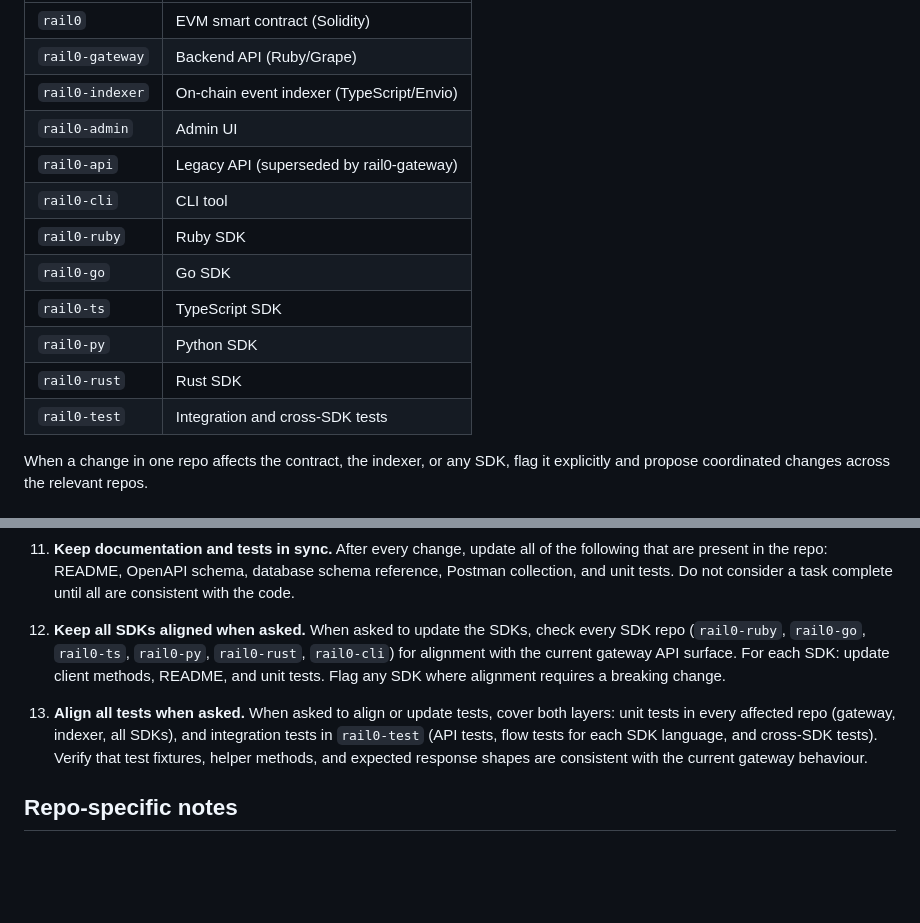
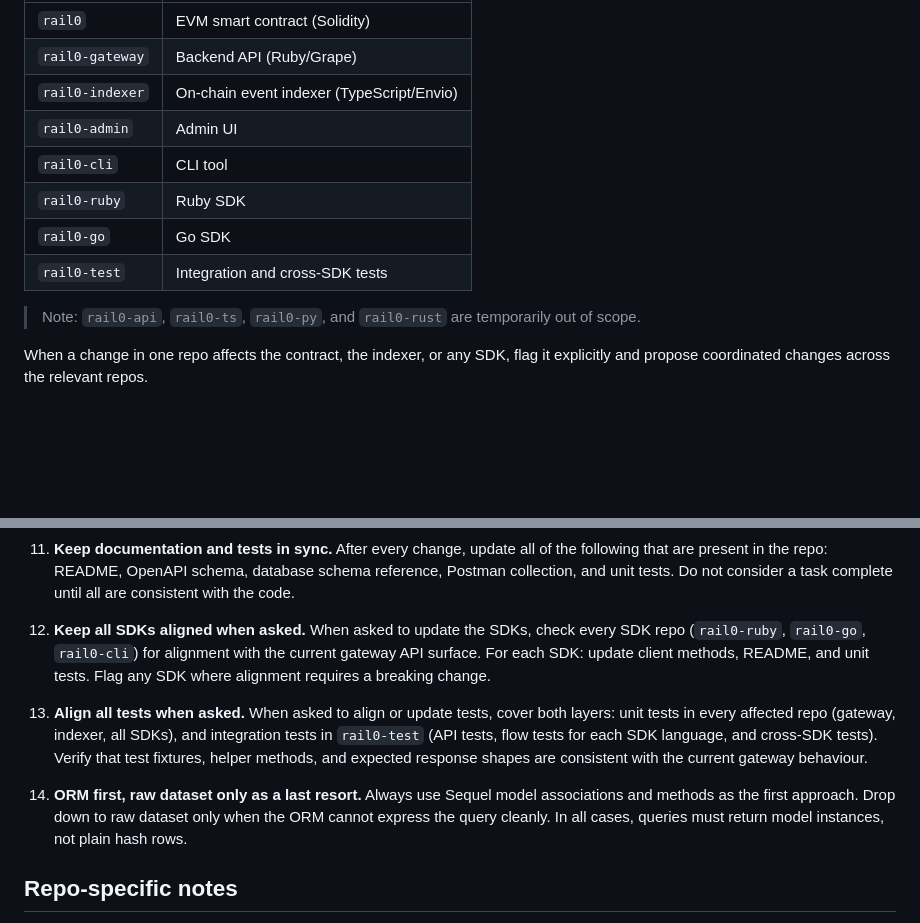
Before and after one commit to commercelayer/rail0, a Markdown page: CLAUDE.md, 2 parts joined by grey strips. GitHub-like rendering; blank space fills up the shorter version.

Commit message:
docs(claude): drop rail0-api/ts/py/rust from project scope
Temporarily remove rail0-api, rail0-ts, rail0-py, rail0-rust from the
project-structure table and the rule 12 SDK alignment list.

Co-Authored-By: Claude Opus 4.8 (1M context) <noreply@anthropic.com>

```diff
--- a/CLAUDE.md
+++ b/CLAUDE.md
@@ -12,14 +12,12 @@ rail0 is a multi-repo project. All repositories prefixed with `rail0-` are part
 | `rail0-gateway` | Backend API (Ruby/Grape) |
 | `rail0-indexer` | On-chain event indexer (TypeScript/Envio) |
 | `rail0-admin` | Admin UI |
-| `rail0-api` | Legacy API (superseded by rail0-gateway) |
 | `rail0-cli` | CLI tool |
 | `rail0-ruby` | Ruby SDK |
 | `rail0-go` | Go SDK |
-| `rail0-ts` | TypeScript SDK |
-| `rail0-py` | Python SDK |
-| `rail0-rust` | Rust SDK |
 | `rail0-test` | Integration and cross-SDK tests |
+
+> Note: `rail0-api`, `rail0-ts`, `rail0-py`, and `rail0-rust` are temporarily out of scope.
 
 When a change in one repo affects the contract, the indexer, or any SDK, flag it explicitly and propose coordinated changes across the relevant repos.
 
@@ -47,9 +45,11 @@ When a change in one repo affects the contract, the indexer, or any SDK, flag it
 
 11. **Keep documentation and tests in sync.** After every change, update all of the following that are present in the repo: README, OpenAPI schema, database schema reference, Postman collection, and unit tests. Do not consider a task complete until all are consistent with the code.
 
-12. **Keep all SDKs aligned when asked.** When asked to update the SDKs, check every SDK repo (`rail0-ruby`, `rail0-go`, `rail0-ts`, `rail0-py`, `rail0-rust`, `rail0-cli`) for alignment with the current gateway API surface. For each SDK: update client methods, README, and unit tests. Flag any SDK where alignment requires a breaking change.
+12. **Keep all SDKs aligned when asked.** When asked to update the SDKs, check every SDK repo (`rail0-ruby`, `rail0-go`, `rail0-cli`) for alignment with the current gateway API surface. For each SDK: update client methods, README, and unit tests. Flag any SDK where alignment requires a breaking change.
 
 13. **Align all tests when asked.** When asked to align or update tests, cover both layers: unit tests in every affected repo (gateway, indexer, all SDKs), and integration tests in `rail0-test` (API tests, flow tests for each SDK language, and cross-SDK tests). Verify that test fixtures, helper methods, and expected response shapes are consistent with the current gateway behaviour.
+
+14. **ORM first, raw dataset only as a last resort.** Always use Sequel model associations and methods as the first approach. Drop down to raw dataset only when the ORM cannot express the query cleanly. In all cases, queries must return model instances, not plain hash rows.
 
 ## Repo-specific notes
 
```
